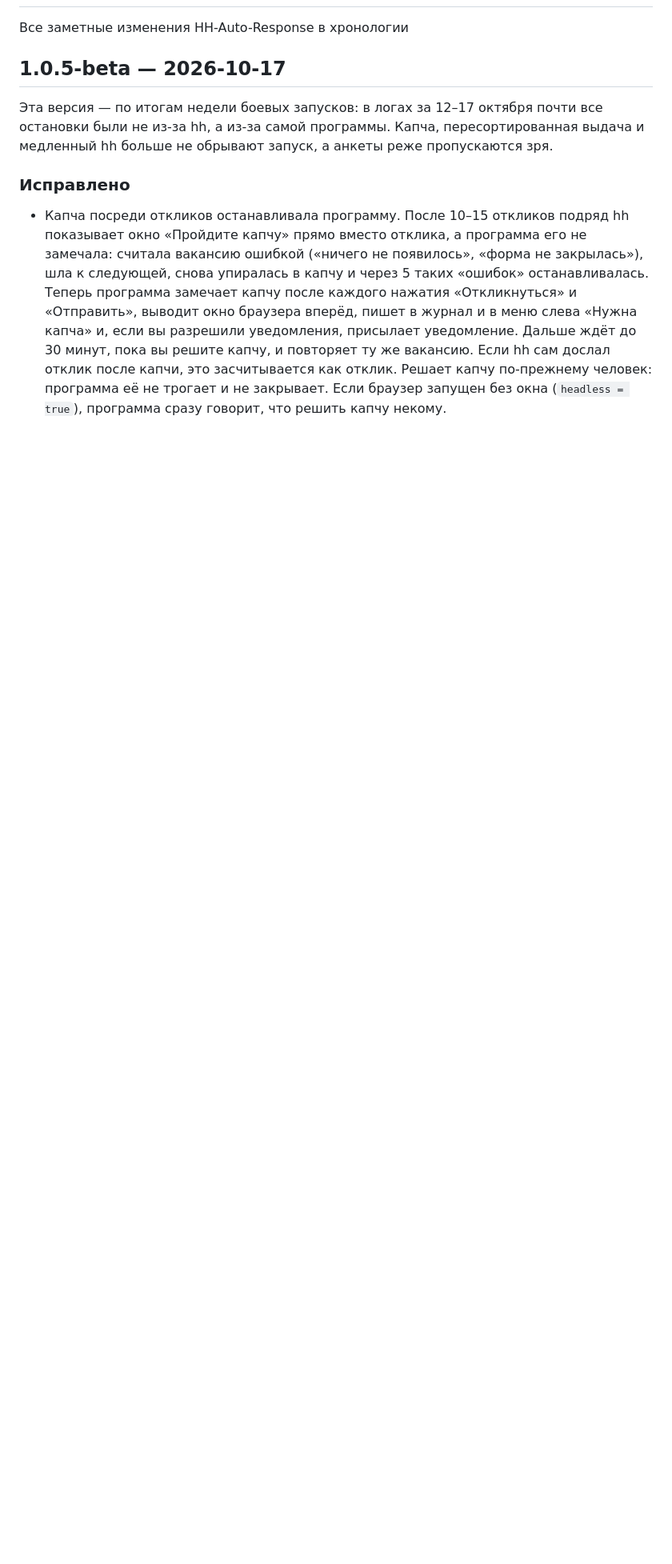
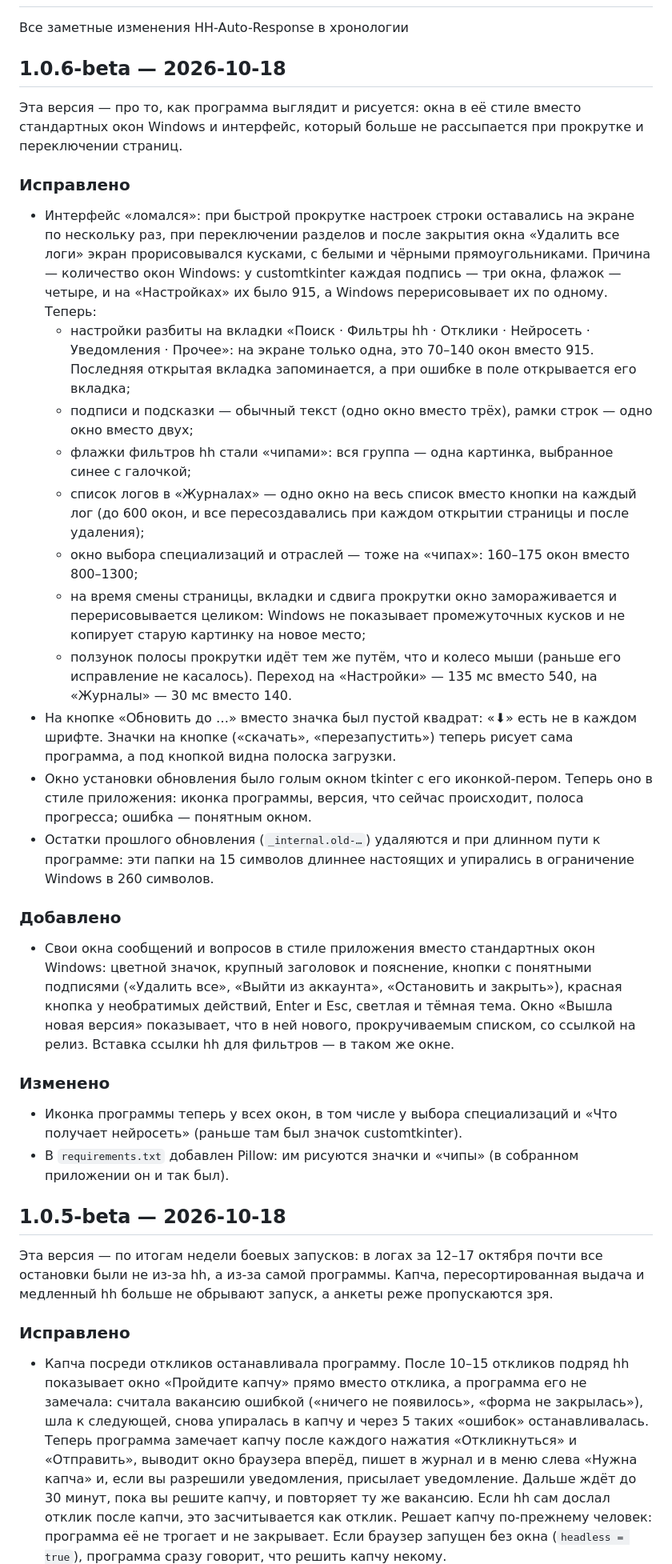
Before and after one commit to BlazeStudio/HH-Auto-Response, a Markdown page: CHANGELOG.md, the part around one of its changes. Shown at 80% size. Drawn GitHub-style; blank space fills up the shorter version.

```diff
--- a/CHANGELOG.md
+++ b/CHANGELOG.md
@@ -2,7 +2,51 @@
 
 Все заметные изменения HH-Auto-Response в хронологии
 
-## 1.0.5-beta — 2026-10-17
+## 1.0.6-beta — 2026-10-18
+
+Эта версия — про то, как программа выглядит и рисуется: окна в её стиле вместо стандартных окон Windows
+и интерфейс, который больше не рассыпается при прокрутке и переключении страниц.
+
+### Исправлено
+
+- Интерфейс «ломался»: при быстрой прокрутке настроек строки оставались на экране по нескольку раз, при
+  переключении разделов и после закрытия окна «Удалить все логи» экран прорисовывался кусками, с белыми
+  и чёрными прямоугольниками. Причина — количество окон Windows: у customtkinter каждая подпись — три
+  окна, флажок — четыре, и на «Настройках» их было 915, а Windows перерисовывает их по одному. Теперь:
+  - настройки разбиты на вкладки «Поиск · Фильтры hh · Отклики · Нейросеть · Уведомления · Прочее»: на
+    экране только одна, это 70–140 окон вместо 915. Последняя открытая вкладка запоминается, а при ошибке
+    в поле открывается его вкладка;
+  - подписи и подсказки — обычный текст (одно окно вместо трёх), рамки строк — одно окно вместо двух;
+  - флажки фильтров hh стали «чипами»: вся группа — одна картинка, выбранное синее с галочкой;
+  - список логов в «Журналах» — одно окно на весь список вместо кнопки на каждый лог (до 600 окон, и все
+    пересоздавались при каждом открытии страницы и после удаления);
+  - окно выбора специализаций и отраслей — тоже на «чипах»: 160–175 окон вместо 800–1300;
+  - на время смены страницы, вкладки и сдвига прокрутки окно замораживается и перерисовывается целиком:
+    Windows не показывает промежуточных кусков и не копирует старую картинку на новое место;
+  - ползунок полосы прокрутки идёт тем же путём, что и колесо мыши (раньше его исправление не касалось).
+  Переход на «Настройки» — 135 мс вместо 540, на «Журналы» — 30 мс вместо 140.
+- На кнопке «Обновить до …» вместо значка был пустой квадрат: «⬇» есть не в каждом шрифте. Значки на кнопке
+  («скачать», «перезапустить») теперь рисует сама программа, а под кнопкой видна полоска загрузки.
+- Окно установки обновления было голым окном tkinter с его иконкой-пером. Теперь оно в стиле приложения:
+  иконка программы, версия, что сейчас происходит, полоса прогресса; ошибка — понятным окном.
+- Остатки прошлого обновления (`_internal.old-…`) удаляются и при длинном пути к программе: эти папки на
+  15 символов длиннее настоящих и упирались в ограничение Windows в 260 символов.
+
+### Добавлено
+
+- Свои окна сообщений и вопросов в стиле приложения вместо стандартных окон Windows: цветной значок,
+  крупный заголовок и пояснение, кнопки с понятными подписями («Удалить все», «Выйти из аккаунта»,
+  «Остановить и закрыть»), красная кнопка у необратимых действий, Enter и Esc, светлая и тёмная тема.
+  Окно «Вышла новая версия» показывает, что в ней нового, прокручиваемым списком, со ссылкой на релиз.
+  Вставка ссылки hh для фильтров — в таком же окне.
+
+### Изменено
+
+- Иконка программы теперь у всех окон, в том числе у выбора специализаций и «Что получает нейросеть»
+  (раньше там был значок customtkinter).
+- В `requirements.txt` добавлен Pillow: им рисуются значки и «чипы» (в собранном приложении он и так был).
+
+## 1.0.5-beta — 2026-10-18
 
 Эта версия — по итогам недели боевых запусков: в логах за 12–17 октября почти все остановки были не из-за
 hh, а из-за самой программы. Капча, пересортированная выдача и медленный hh больше не обрывают запуск,
```
Also changed, not shown: other parts of CHANGELOG.md (+0 -14 lines), README.md (+2 -2 lines), docs/screenshots/journals.png, docs/screenshots/settings.png, 3 other files.
